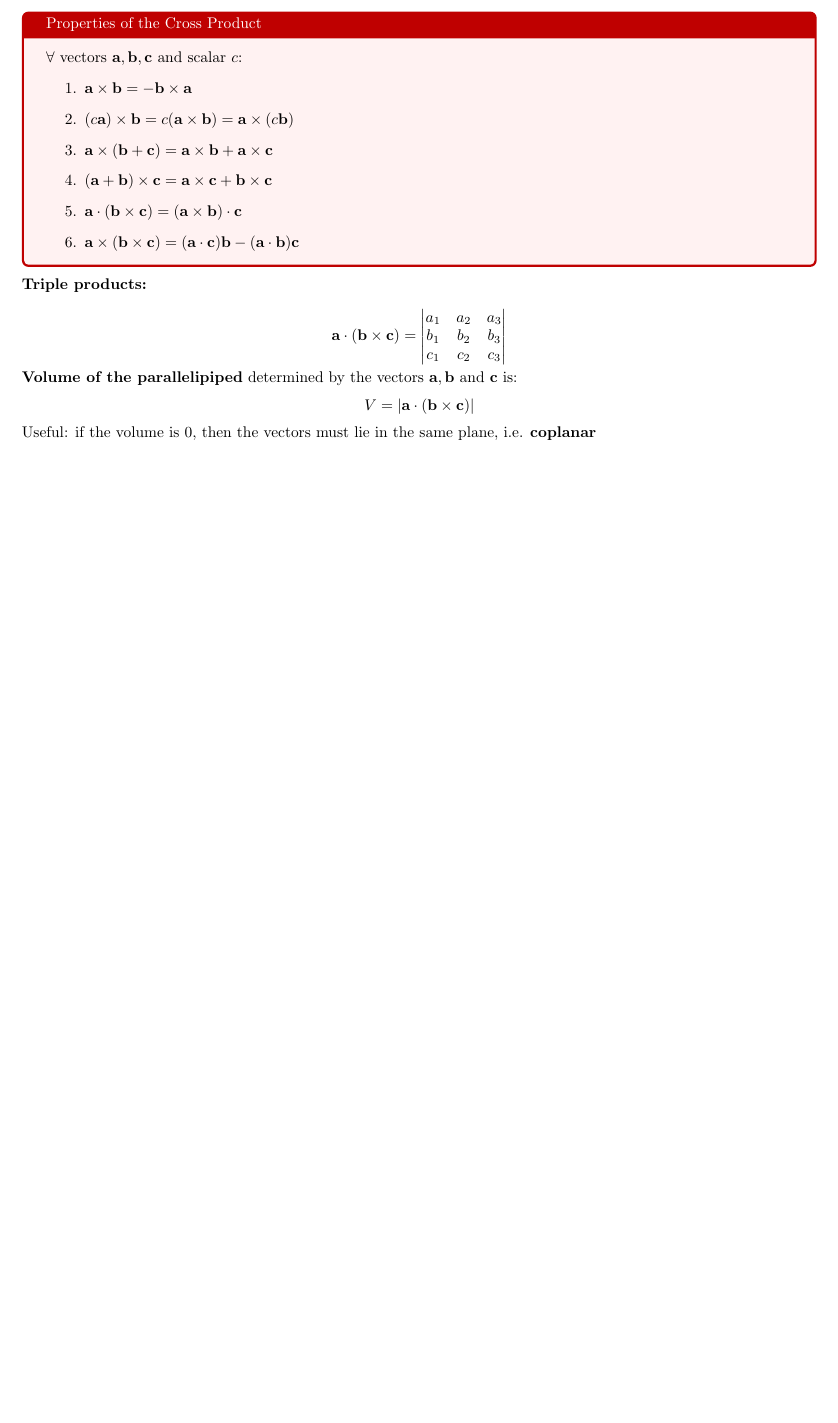
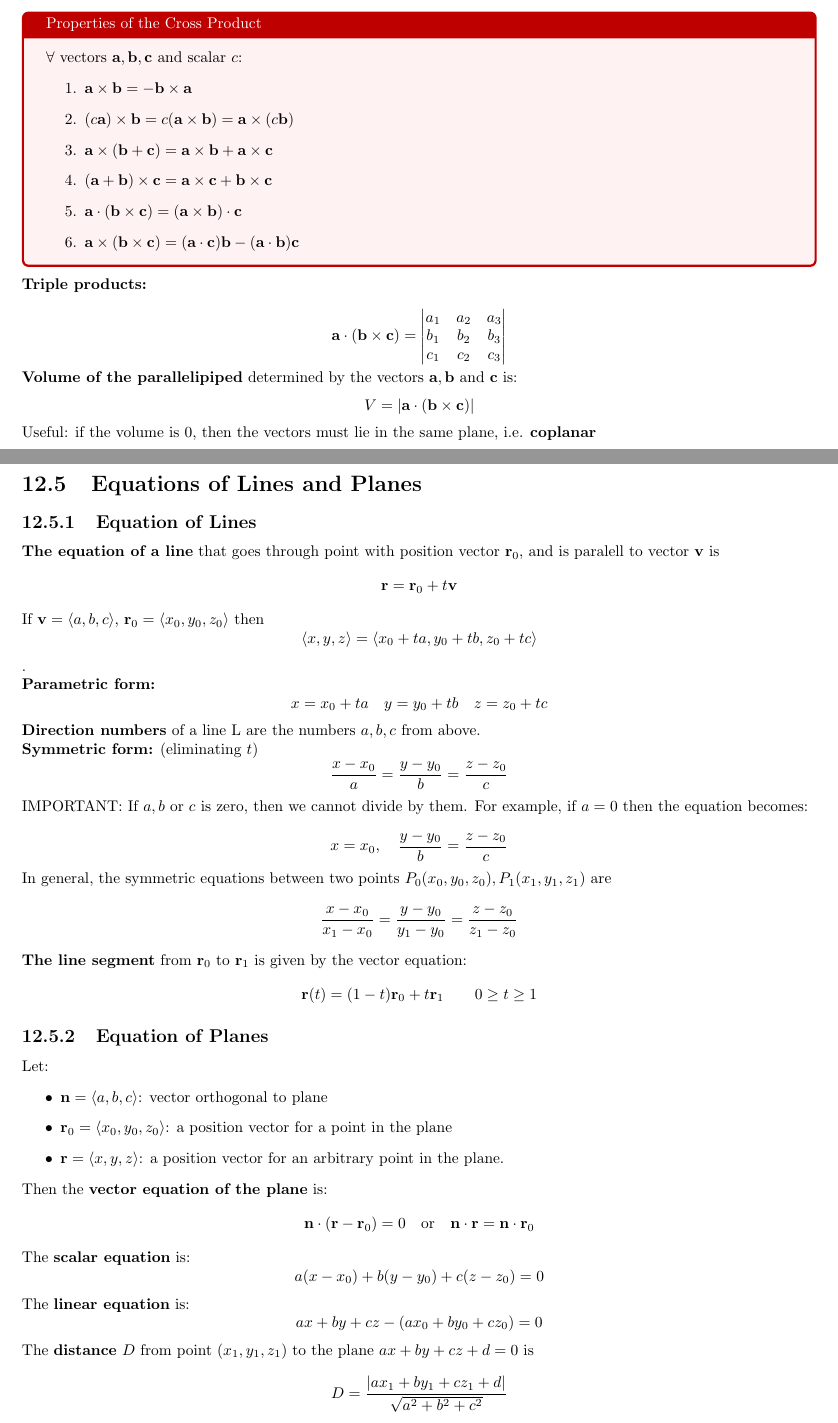
Before and after one commit to sal0-h/3dcalc_notes, a LaTeX document (notes.tex, which reads preamble.tex): part of page 5 of 5 before the commit and two parts of pages 5 and 6 of 6 after it, the two joined at a grey line, cut so that both start at the same text, the shorter picture padded with empty space. Compiled offline with pdfLaTeX.

Commit message:
Add equations of lines and planes to notes; update preamble with new vector command

```diff
--- a/notes.tex
+++ b/notes.tex
@@ -207,4 +207,78 @@ is:
 \[V = |\aaa \cdot (\bb \times \cc)|\]
 
 Useful: if the volume is 0, then the vectors must lie in the same plane, i.e. \textbf{coplanar}
+
+\section{Equations of Lines and Planes}
+
+\subsection{Equation of Lines}
+
+\textbf{The equation of a line} that goes through point with position vector $\rr_0$,
+and is paralell to vector $\vv$ is \[
+\rr = \rr_0 + t \vv
+\]
+
+If $\vv = \langle a, b, c\rangle$, $\rr_0 = \langle x_0, y_0, z_0 \rangle$ then
+\[
+\langle x, y, z\rangle =  \langle x_0 + t a, y_0 + t b, z_0 + t c\rangle
+\].
+
+\textbf{Parametric form:}
+\[
+x = x_0 + t a \quad y = y_0 + t b \quad z = z_0 + t c
+\]
+
+\textbf{Direction numbers} of a line L are the numbers $a, b, c$ from above.
+
+\textbf{Symmetric form:} (eliminating $t$)
+\[
+\frac{x - x_0}{a} = \frac{y - y_0}{b} = \frac{z - z_0}{c}
+\]
+
+IMPORTANT: If $a, b$ or $c$ is zero, then we cannot divide by them.
+For example, if $a = 0$ then the equation becomes:
+
+\[
+x = x_0, \quad \frac{y - y_0}{b} = \frac{z - z_0}{c}
+\]
+
+In general, the symmetric equations between two points $P_0(x_0, y_0, z_0), P_1(x_1, y_1, z_1)$ are
+\[
+\frac{x - x_0}{x_1 - x_0} = \frac{y - y_0}{y_1 - y_0} = \frac{z - z_0}{z_1 - z_0}
+\]
+
+\textbf{The line segment} from $\rr_0$ to $\rr_1$ is given by the vector equation:
+\[
+\rr(t) = (1 - t)\rr_0 + t \rr_1 \quad \quad 0 \ge t \ge 1
+\]
+
+\subsection{Equation of Planes}
+
+Let:
+\begin{itemize}
+    \item $\mathbf{n} = \langle a, b, c \rangle$: vector orthogonal to plane
+    \item $\rr_0 = \langle x_0, y_0, z_0 \rangle$: a position vector for a point in the plane
+    \item $\rr = \langle x, y, z \rangle$: a position vector for an arbitrary point in the plane.
+\end{itemize}
+
+Then the \textbf{vector equation of the plane} is:
+\[
+\mathbf{n} \cdot (\rr - \rr_0) = 0 \quad \text{or} \quad \mathbf{n} \cdot \rr = \mathbf{n} \cdot \rr_0
+\]
+
+The \textbf{scalar equation} is:
+\[
+a(x - x_0) + b(y - y_0) + c(z - z_0) = 0
+\]
+
+The \textbf{linear equation} is:
+\[
+ax + by + cz - (a x_0 + b y_0 + c z_0) = 0
+\]
+
+The \textbf{distance} $D$ from point $(x_1, y_1, z_1)$ to the plane
+$ax + by + cz + d = 0$ is
+\[
+D = \frac{|a x_1 + b y_1 + c z_1 + d|}{\sqrt{a^2 + b^2 + c^2}}
+\]
+
 \end{document}
--- a/preamble.tex
+++ b/preamble.tex
@@ -34,6 +34,7 @@
 \newcommand{\xx}{\mathbf{x}}
 \newcommand{\yy}{\mathbf{y}}
 \newcommand{\uu}{\mathbf{u}}
+\newcommand{\rr}{\mathbf{r}}
 \newcommand{\vv}{\mathbf{v}}
 \newcommand{\ww}{\mathbf{w}}
 \newcommand{\aaa}{\mathbf{a}}
```
Also changed, not shown: notes.pdf.
